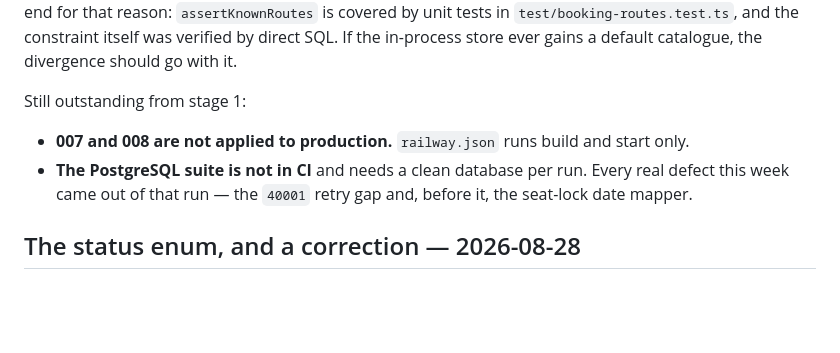
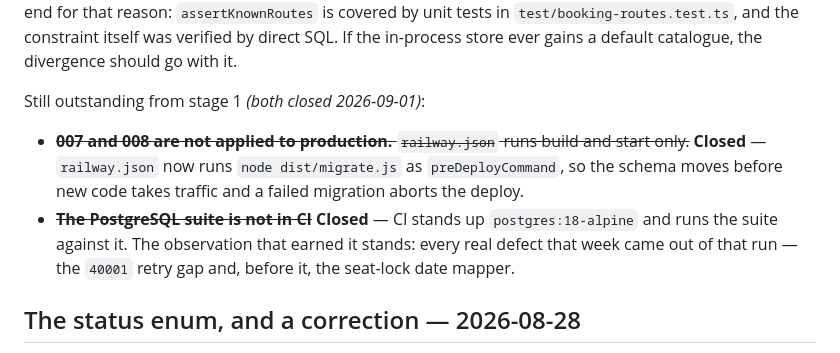
Before and after one commit to TheTaTha5/operation_backend, a Markdown page: todo/booking-model.md, the part around one of its changes. GitHub-like rendering; blank space fills up the shorter version.

```diff
--- a/todo/booking-model.md
+++ b/todo/booking-model.md
@@ -310,11 +348,14 @@ is not testable end to end for that reason: `assertKnownRoutes` is covered by un
 `test/booking-routes.test.ts`, and the constraint itself was verified by direct SQL. If the
 in-process store ever gains a default catalogue, the divergence should go with it.
 
-Still outstanding from stage 1:
+Still outstanding from stage 1 *(both closed 2026-09-01)*:
 
-- **007 and 008 are not applied to production.** `railway.json` runs build and start only.
-- **The PostgreSQL suite is not in CI** and needs a clean database per run. Every real defect this
-  week came out of that run — the `40001` retry gap and, before it, the seat-lock date mapper.
+- ~~**007 and 008 are not applied to production.** `railway.json` runs build and start only.~~
+  **Closed** — `railway.json` now runs `node dist/migrate.js` as `preDeployCommand`, so the schema
+  moves before new code takes traffic and a failed migration aborts the deploy.
+- ~~**The PostgreSQL suite is not in CI**~~ **Closed** — CI stands up `postgres:18-alpine` and runs
+  the suite against it. The observation that earned it stands: every real defect that week came out
+  of that run — the `40001` retry gap and, before it, the seat-lock date mapper.
 
 ## The status enum, and a correction — 2026-08-28
 
```
Also changed, not shown: other parts of todo/booking-model.md (+45 -7 lines).
